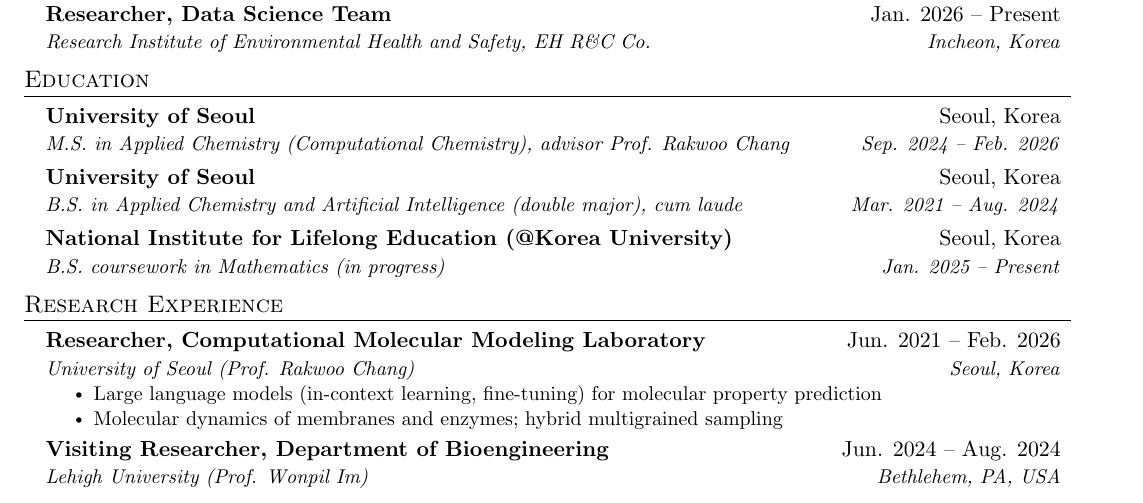
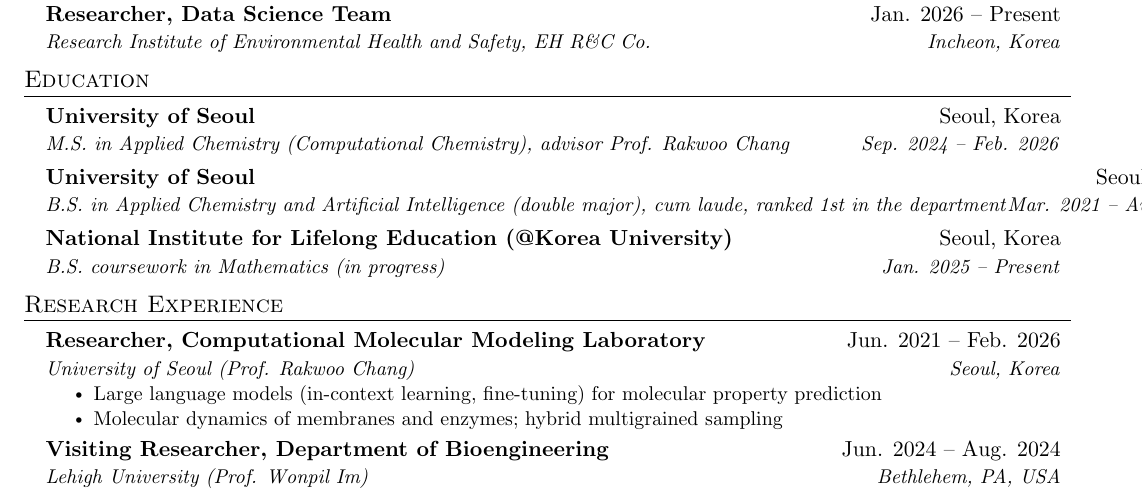
Before and after one commit to ccy5123/ccy5123.github.io, a LaTeX CV (cv/resume.tex, which reads cv/content.tex): part of the page, cut so that both start at the same text. Compiled offline with pdfLaTeX.

Commit message:
Note B.S. ranked first in the department
Added next to cum laude on the about page and in the CV/resume.

Co-Authored-By: Claude Opus 5.5 <noreply@anthropic.com>

```diff
--- a/cv/content.tex
+++ b/cv/content.tex
@@ -98,7 +98,7 @@
       \fi
     \resumeSubheading
       {University of Seoul}{Seoul, Korea}
-      {B.S. in Applied Chemistry and Artificial Intelligence (double major), cum laude}{Mar. 2021 -- Aug. 2024}
+      {B.S. in Applied Chemistry and Artificial Intelligence (double major), cum laude, ranked 1st in the department}{Mar. 2021 -- Aug. 2024}
       \iffullcv
       \resumeItemListStart
         \resumeItem{Early graduation; GPA 4.37/4.5 (cumulative 4.28)}
```
Also changed, not shown: _pages/about.md (+1 -1 lines).
